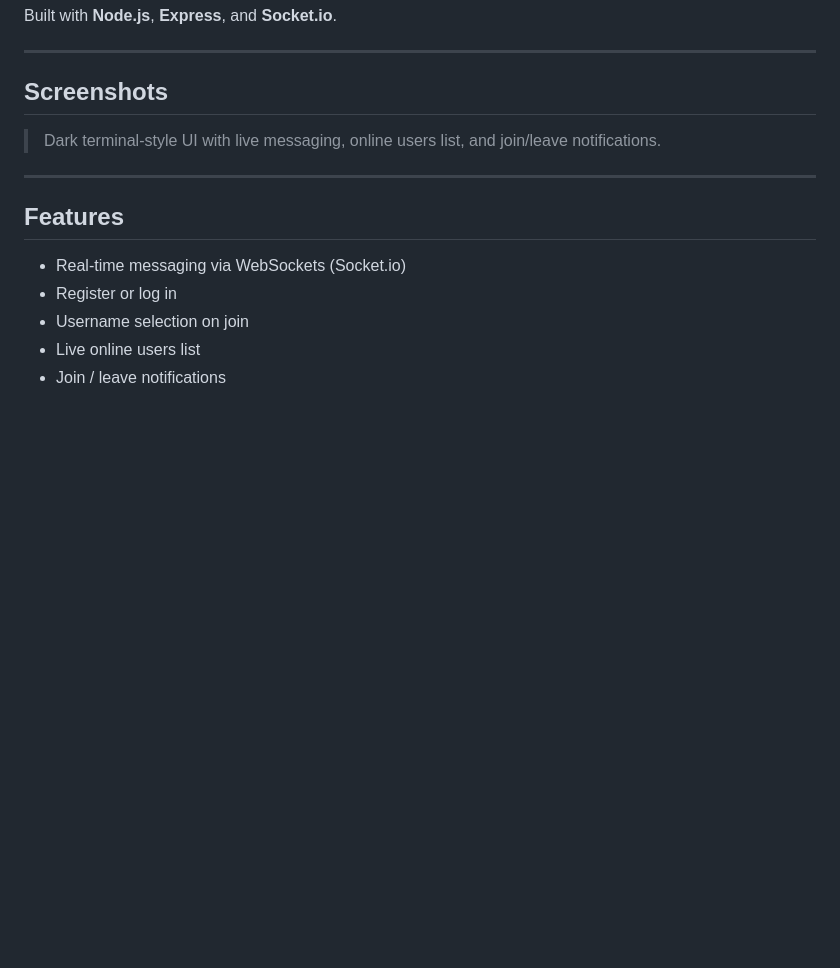
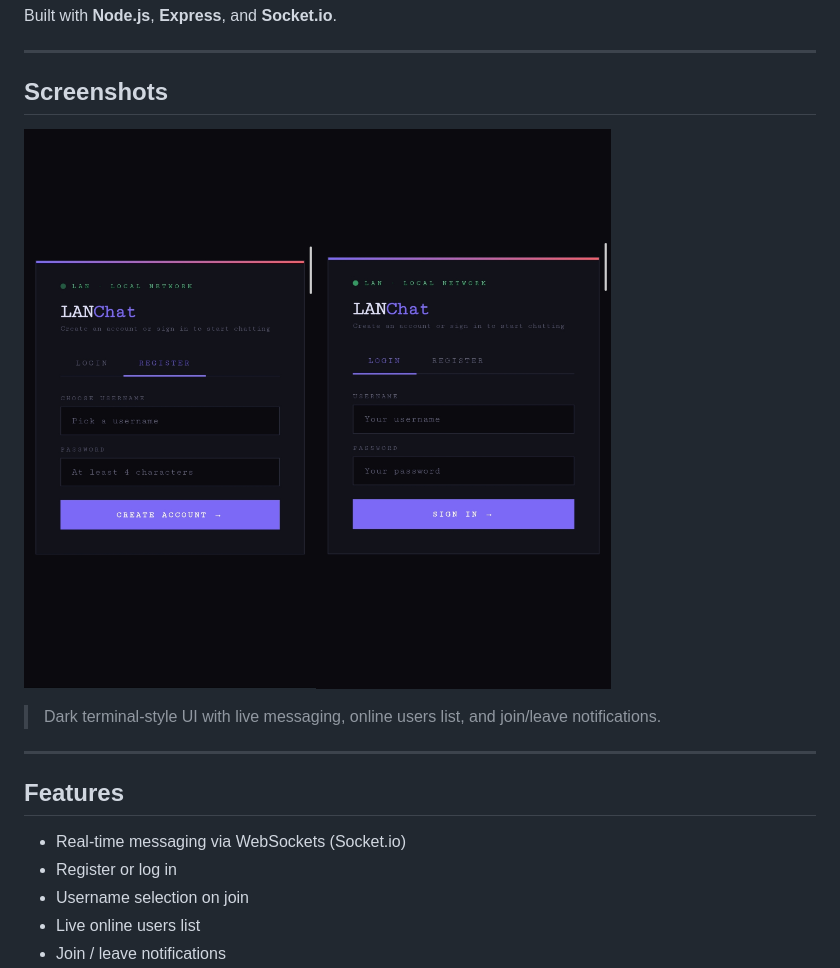
Before and after one commit to Ashray-poojary/Lan-livechat, a Markdown page: README.md, the part around the change. Rendered like a GitHub page; pictures changed too: screenshots/login.jpg (added), screenshots/register.jpg (added); blank space fills up the shorter version.

```diff
--- a/README.md
+++ b/README.md
@@ -9,6 +9,9 @@ Built with **Node.js**, **Express**, and **Socket.io**.
 ---
 
 ## Screenshots
+
+![register](screenshots/register.jpg)![login](screenshots/login.jpg)
+
 
 > Dark terminal-style UI with live messaging, online users list, and join/leave notifications.
 
```
